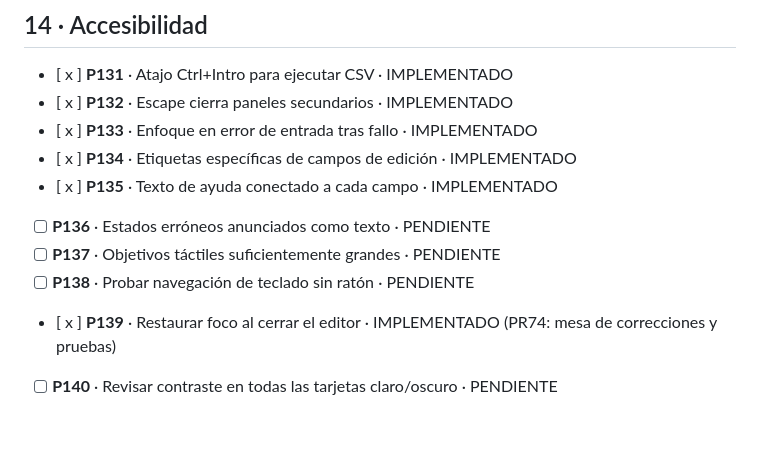
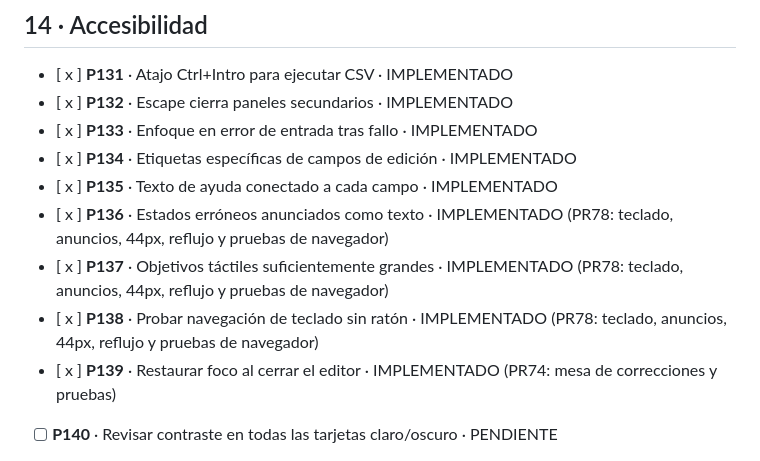
Before and after one commit to GracianB/revops-studio, a Markdown page: docs/PRODUCTO-190-MEJORAS.md, the part around the change. Rendered like a GitHub page; blank space fills up the shorter version.

Commit message:
test/docs(pr78): screen reader semantics, keyboard and zoom acceptance without false WCAG certification

```diff
--- a/docs/PRODUCTO-190-MEJORAS.md
+++ b/docs/PRODUCTO-190-MEJORAS.md
@@ -184,9 +184,9 @@ Fuentes de referencia: [NN/g, tareas esenciales de tablas](https://www.nngroup.c
 - [ x ] **P133** · Enfoque en error de entrada tras fallo · IMPLEMENTADO
 - [ x ] **P134** · Etiquetas específicas de campos de edición · IMPLEMENTADO
 - [ x ] **P135** · Texto de ayuda conectado a cada campo · IMPLEMENTADO
-- [   ] **P136** · Estados erróneos anunciados como texto · PENDIENTE
-- [   ] **P137** · Objetivos táctiles suficientemente grandes · PENDIENTE
-- [   ] **P138** · Probar navegación de teclado sin ratón · PENDIENTE
+- [ x ] **P136** · Estados erróneos anunciados como texto · IMPLEMENTADO (PR78: teclado, anuncios, 44px, reflujo y pruebas de navegador)
+- [ x ] **P137** · Objetivos táctiles suficientemente grandes · IMPLEMENTADO (PR78: teclado, anuncios, 44px, reflujo y pruebas de navegador)
+- [ x ] **P138** · Probar navegación de teclado sin ratón · IMPLEMENTADO (PR78: teclado, anuncios, 44px, reflujo y pruebas de navegador)
 - [ x ] **P139** · Restaurar foco al cerrar el editor · IMPLEMENTADO (PR74: mesa de correcciones y pruebas)
 - [   ] **P140** · Revisar contraste en todas las tarjetas claro/oscuro · PENDIENTE
 
```
